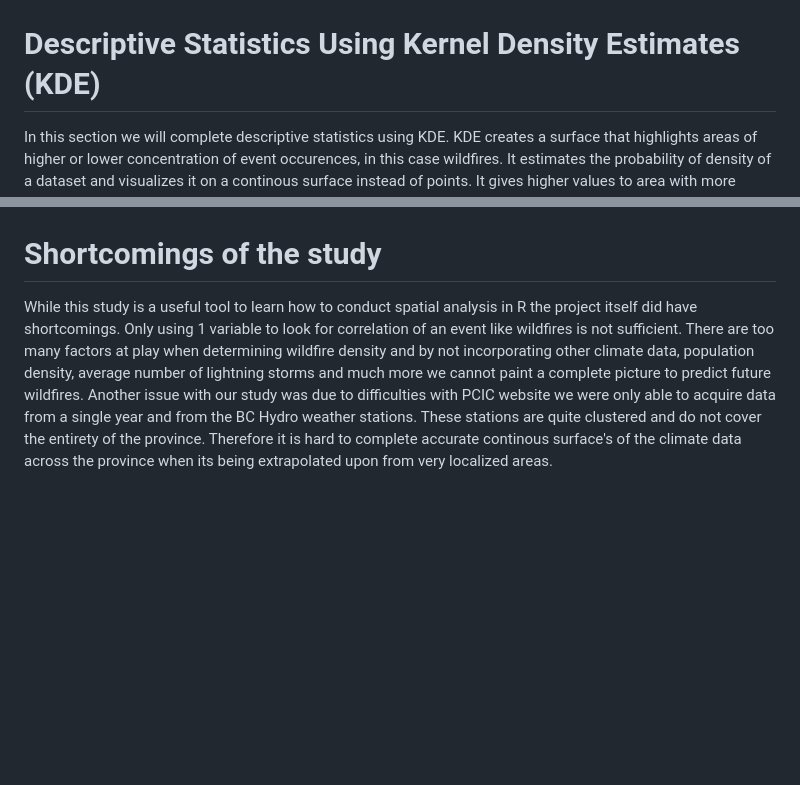
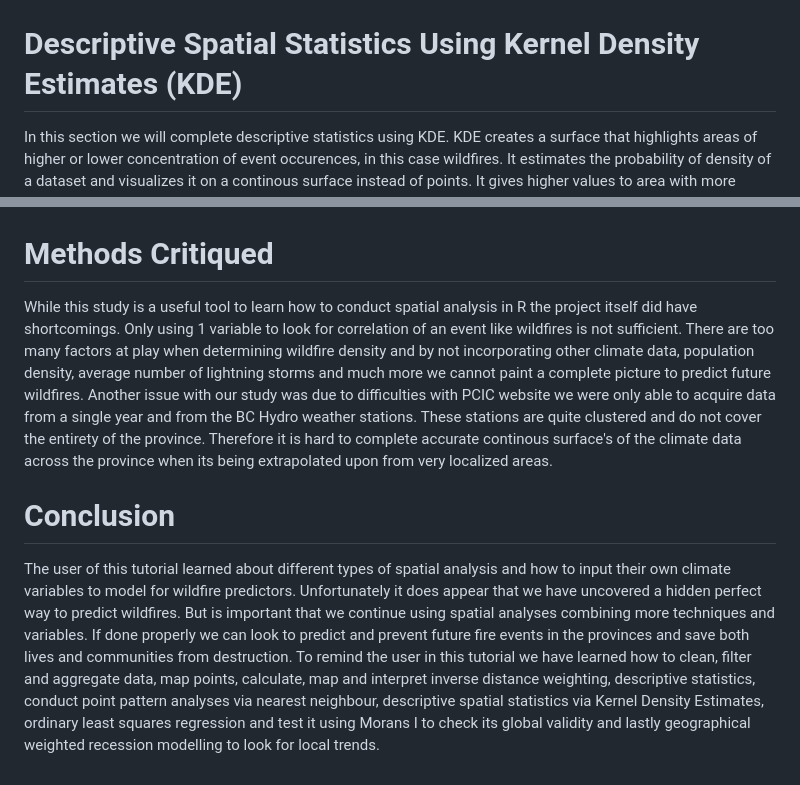
Before and after one commit to JColalillo/Spatial-Analysis-Final, a Markdown page: README.md, 2 parts joined by grey strips. Drawn GitHub-style; blank space fills up the shorter version.

```diff
--- a/README.md
+++ b/README.md
@@ -506,7 +506,7 @@ The code will print our results in a table. As you can see our Observed NN dista
 
 ![Nearest Neighbor Data](https://github.com/JColalillo/Spatial-Analysis-Final/blob/main/NearestNeighborWildfire.png?raw=true)
 
-# Descriptive Statistics Using Kernel Density Estimates (KDE)
+# Descriptive Spatial Statistics Using Kernel Density Estimates (KDE)
 In this section we will complete descriptive statistics using KDE. KDE creates a surface that highlights areas of higher or lower concentration of event occurences, in this case wildfires. It estimates the probability of density of a dataset and visualizes it on a continous surface instead of points. It gives higher values to area with more events
 and uses a bandwidth to determine a radius of how far to smooth the values. The scale on this map shows relative density. As you can see the South East of the province has the highest density of fires but there are other notable clusters around the province. We can also note that the northern areas of the province have significantly lower fire density.
 
@@ -863,6 +863,10 @@ Now lets look at our outputs, we have produced both a table and a map. When exam
 
 ![GWR Map](https://github.com/JColalillo/Spatial-Analysis-Final/blob/main/GWR_Map.png?raw=true)
 
-# Shortcomings of the study
+# Methods Critiqued
 
 While this study is a useful tool to learn how to conduct spatial analysis in R the project itself did have shortcomings. Only using 1 variable to look for correlation of an event like wildfires is not sufficient. There are too many factors at play when determining wildfire density and by not incorporating other climate data, population density, average number of lightning storms and much more we cannot paint a complete picture to predict future wildfires. Another issue with our study was due to difficulties with PCIC website we were only able to acquire data from a single year and from the BC Hydro weather stations. These stations are quite clustered and do not cover the entirety of the province. Therefore it is hard to complete accurate continous surface's of the climate data across the province when its being extrapolated upon from very localized areas.
+
+# Conclusion
+
+The user of this tutorial learned about different types of spatial analysis and how to input their own climate variables to model for wildfire predictors. Unfortunately it does appear that we have uncovered a hidden perfect way to predict wildfires. But is important that we continue using spatial analyses combining more techniques and variables. If done properly we can look to predict and prevent future fire events in the provinces and save both lives and communities from destruction. To remind the user in this tutorial we have learned how to clean, filter and aggregate data, map points, calculate, map and interpret inverse distance weighting, descriptive statistics, conduct point pattern analyses via nearest neighbour, descriptive spatial statistics via Kernel Density Estimates, ordinary least squares regression and test it using Morans I to check its global validity and lastly geographical weighted recession modelling to look for local trends.
```
